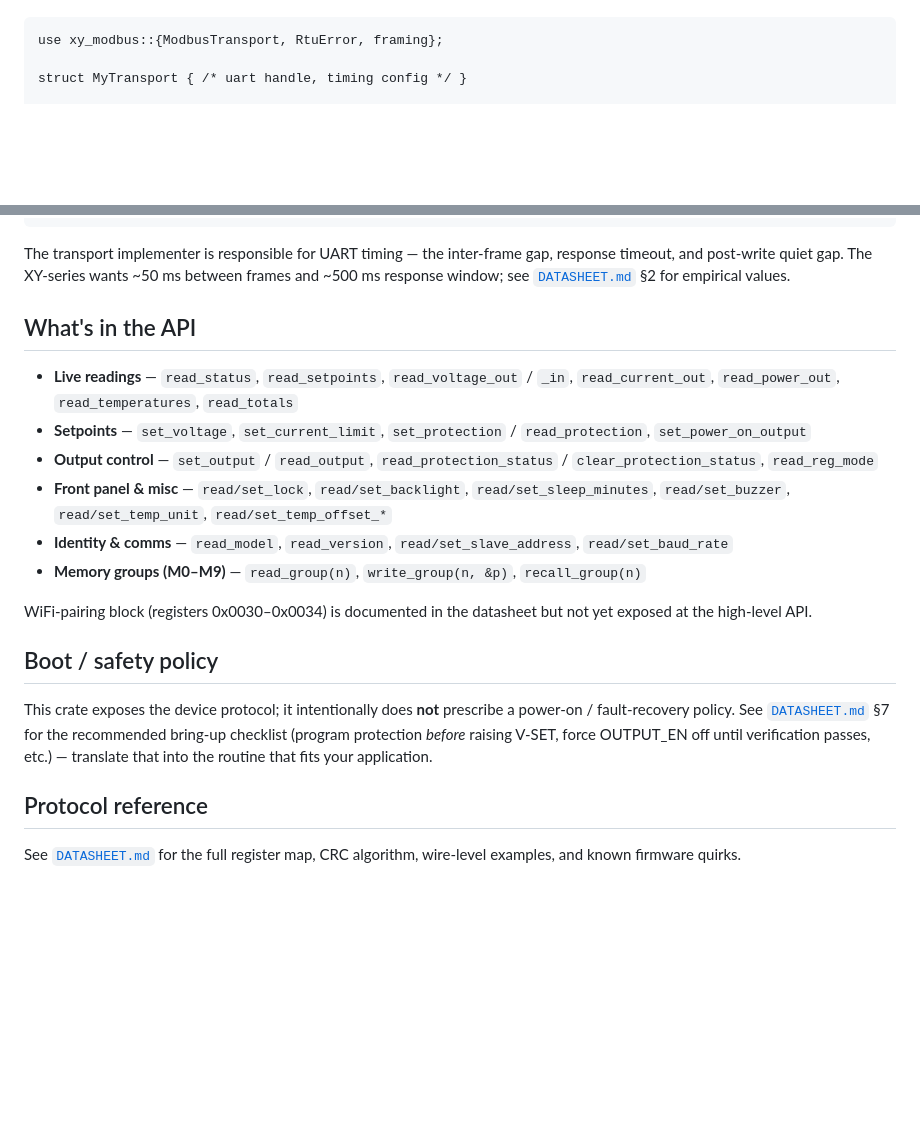
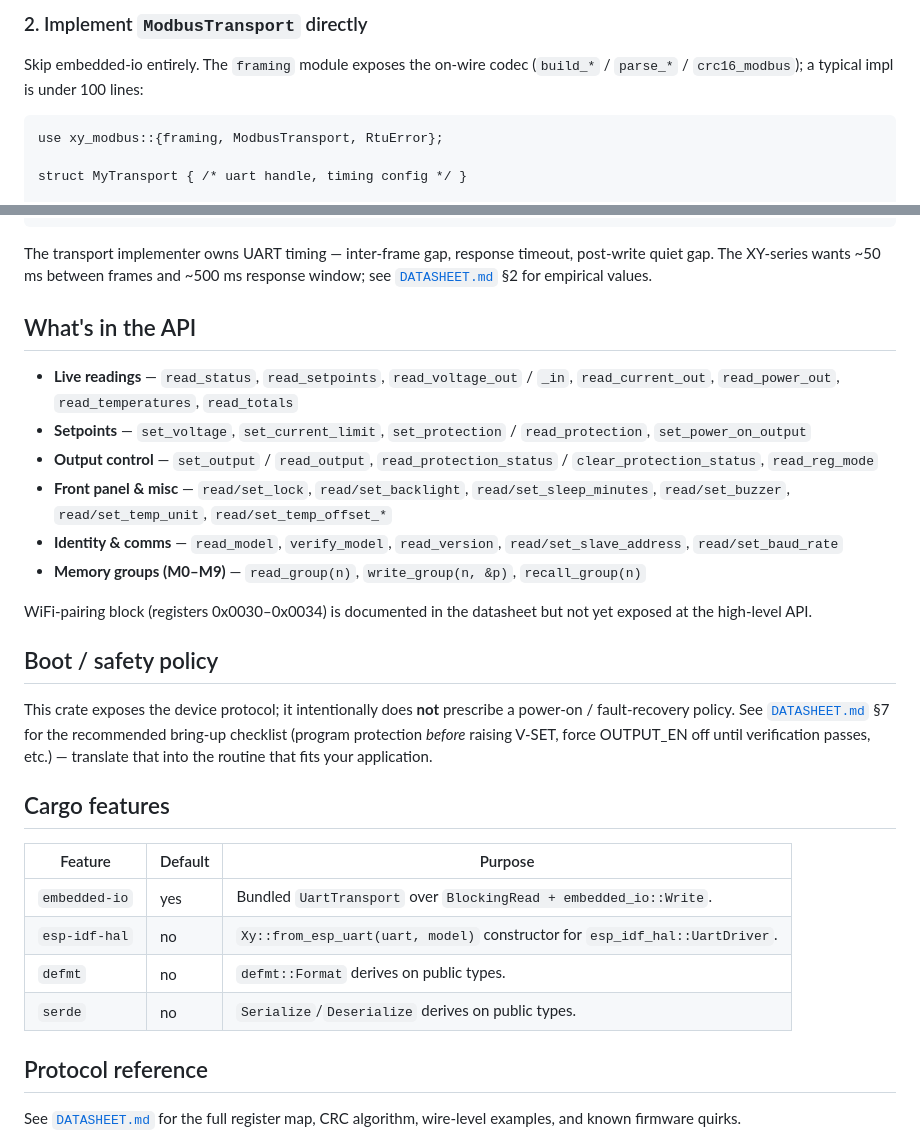
Before and after one commit to xorza/esp32-battery, a Markdown page: xy-modbus/README.md, 2 parts joined by grey strips. Rendered like a GitHub page; blank space fills up the shorter version.

````diff
--- a/xy-modbus/README.md
+++ b/xy-modbus/README.md
@@ -35,7 +106,11 @@ Implement [`ModbusTransport`] over your platform's UART. The
+### 2. Implement `ModbusTransport` directly
+
+Skip embedded-io entirely. The `framing` module exposes the on-wire
+codec (`build_*` / `parse_*` / `crc16_modbus`); a typical impl is
 under 100 lines:
 
 ```rust,ignore
-use xy_modbus::{ModbusTransport, RtuError, framing};
+use xy_modbus::{framing, ModbusTransport, RtuError};
 
 struct MyTransport { /* uart handle, timing config */ }
 
@@ -55,10 +130,10 @@ impl ModbusTransport for MyTransport {
 }
 ```
 
-The transport implementer is responsible for UART timing — the
-inter-frame gap, response timeout, and post-write quiet gap. The
-XY-series wants ~50 ms between frames and ~500 ms response window;
-see [`DATASHEET.md`](DATASHEET.md) §2 for empirical values.
+The transport implementer owns UART timing — inter-frame gap, response
+timeout, post-write quiet gap. The XY-series wants ~50 ms between
+frames and ~500 ms response window; see [`DATASHEET.md`](DATASHEET.md)
+§2 for empirical values.
 
 ## What's in the API
 
@@ -73,7 +148,7 @@ see [`DATASHEET.md`](DATASHEET.md) §2 for empirical values.
 - **Front panel & misc** — `read/set_lock`, `read/set_backlight`,
   `read/set_sleep_minutes`, `read/set_buzzer`,
   `read/set_temp_unit`, `read/set_temp_offset_*`
-- **Identity & comms** — `read_model`, `read_version`,
+- **Identity & comms** — `read_model`, `verify_model`, `read_version`,
   `read/set_slave_address`, `read/set_baud_rate`
 - **Memory groups (M0–M9)** — `read_group(n)`, `write_group(n, &p)`,
   `recall_group(n)`
@@ -90,6 +165,15 @@ prescribe a power-on / fault-recovery policy. See [`DATASHEET.md`](DATASHEET.md)
 passes, etc.) — translate that into the routine that fits your
 application.
 
+## Cargo features
+
+| Feature       | Default | Purpose                                                                    |
+|---------------|---------|----------------------------------------------------------------------------|
+| `embedded-io` | yes     | Bundled `UartTransport` over `BlockingRead + embedded_io::Write`.         |
+| `esp-idf-hal` | no      | `Xy::from_esp_uart(uart, model)` constructor for `esp_idf_hal::UartDriver`.|
+| `defmt`       | no      | `defmt::Format` derives on public types.                                   |
+| `serde`       | no      | `Serialize`/`Deserialize` derives on public types.                         |
+
 ## Protocol reference
 
 See [`DATASHEET.md`](DATASHEET.md) for the full register map, CRC
````
Also changed, not shown: other parts of xy-modbus/README.md (+77 -6 lines).
